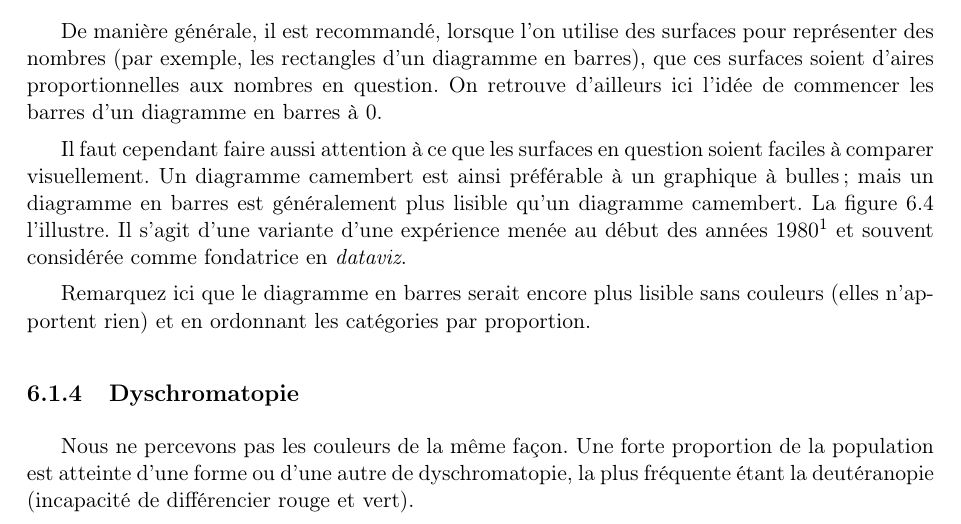
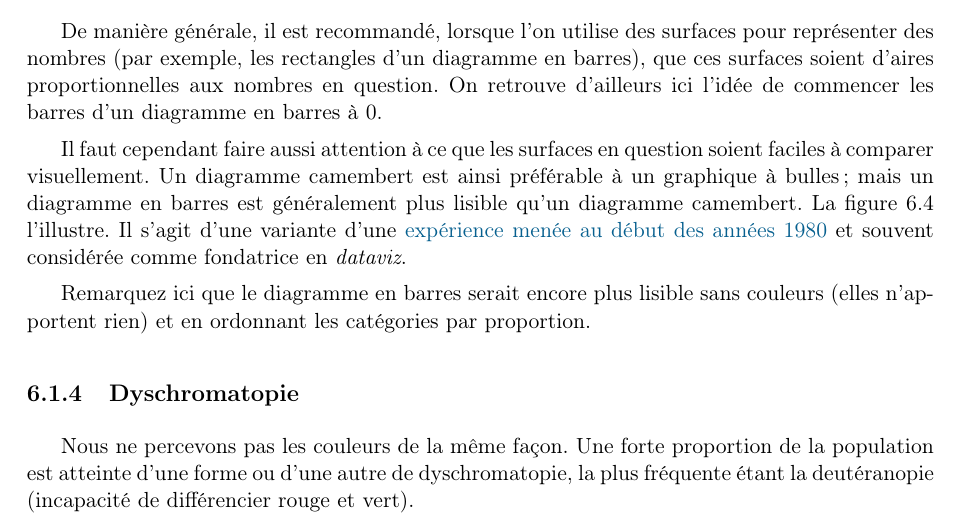
Before and after one commit to chagaz/sdd_2021, a LaTeX thesis (poly/sdd_2021_poly.tex, which reads poly/contents/pratiques.tex): part of page 68 of 117, cut so that both start at the same text. Compiled offline with pdfLaTeX; the source files are stored in an older character set and shown here as Unicode; a LaTeX package or settings file that is missing is left out.

Commit message:
fixed typos

```diff
--- a/poly/contents/pratiques.tex
+++ b/poly/contents/pratiques.tex
@@ -164,8 +164,8 @@ soient faciles à comparer visuellement. Un diagramme camembert est ainsi
 préférable à un graphique à bulles ; mais un diagramme en barres est
 généralement plus lisible qu'un diagramme camembert. La figure~\ref{fig:areas}
 l'illustre. Il s'agit d'une variante d'une
-expérience
-  menée au début des années 1980\endnote{\href{https://www.jstor.org/stable/2288400}{https://www.jstor.org/stable/2288400}} et souvent considérée comme fondatrice en
+\href{https://www.jstor.org/stable/2288400}{expérience
+  menée au début des années 1980} et souvent considérée comme fondatrice en
 \textit{dataviz}.
 
 Remarquez ici que le diagramme en barres serait encore plus lisible sans couleurs (elles n'apportent rien) et en ordonnant les catégories par proportion.
```
